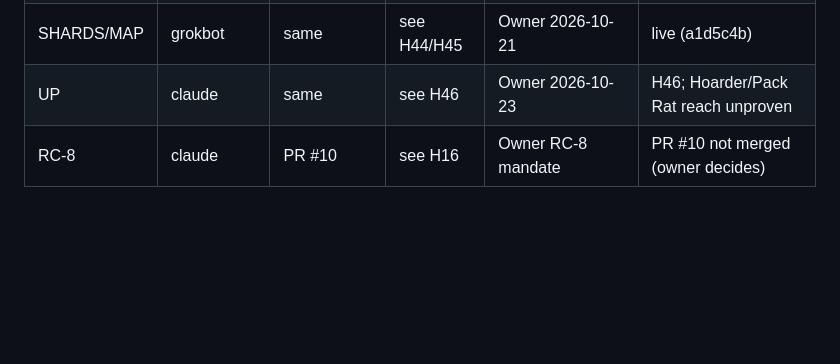
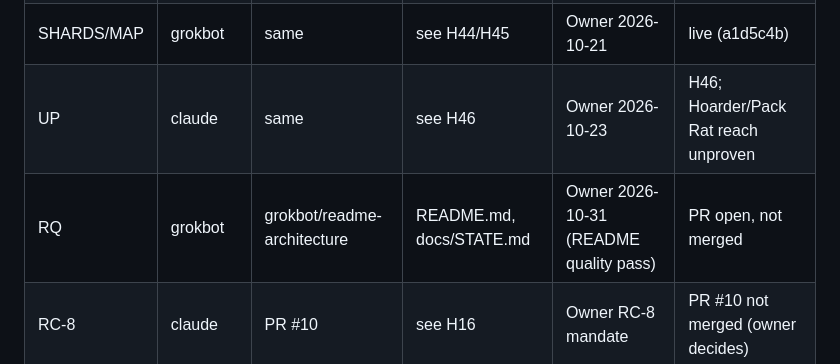
Before and after one commit to levithefirst/chog-room-zero, a Markdown page: docs/STATE.md, the part around the change. Drawn GitHub-style; blank space fills up the shorter version.

Commit message:
docs: README architecture diagram (task RQ)

```diff
--- a/docs/STATE.md
+++ b/docs/STATE.md
@@ -65,6 +65,7 @@ Core Feel Gate: BLOCKED on owner playtests. G10: automated PASS; playtest not ru
 | UIX2+QA | claude | same | see H40-H43 | Owner 2026-10-21 final QA | live (H43) |
 | SHARDS/MAP | grokbot | same | see H44/H45 | Owner 2026-10-21 | live (a1d5c4b) |
 | UP | claude | same | see H46 | Owner 2026-10-23 | H46; Hoarder/Pack Rat reach unproven |
+| RQ | grokbot | grokbot/readme-architecture | README.md, docs/STATE.md | Owner 2026-10-31 (README quality pass) | PR open, not merged |
 | RC-8 | claude | PR #10 | see H16 | Owner RC-8 mandate | PR #10 not merged (owner decides) |
 
 ## Handoffs
```
Also changed, not shown: README.md (+15 -0 lines).
